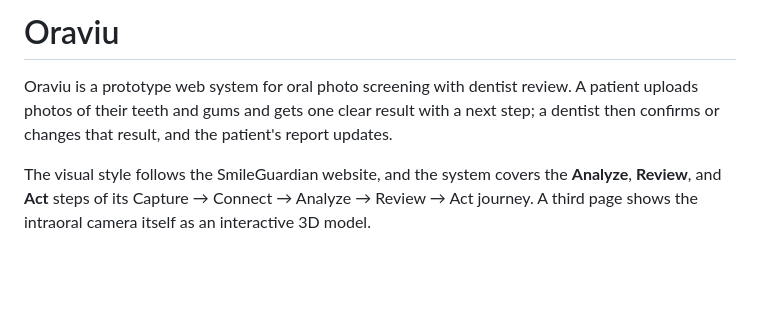
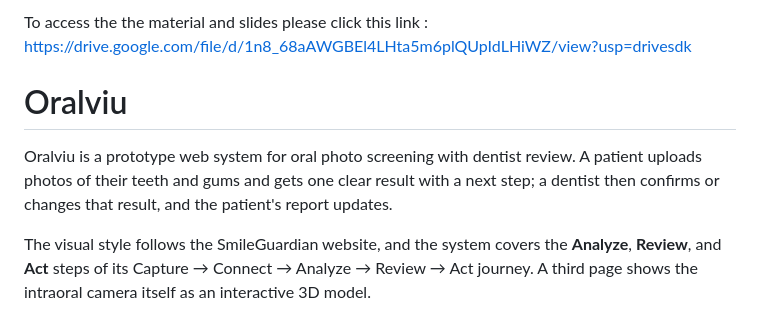
Before and after one commit to 8bitEncoder/Oralviu-Dormathon, a Markdown page: readme.md, the part around the change. GitHub-like rendering; blank space fills up the shorter version.

Commit message:
Rename project and add access link for materials
Updated project name from 'Oraviu' to 'Oralviu' and added a link for materials.

```diff
--- a/readme.md
+++ b/readme.md
@@ -1,6 +1,9 @@
-# Oraviu
+To access the the material and slides please click this link : https://drive.google.com/file/d/1n8_68aAWGBEl4LHta5m6plQUpIdLHiWZ/view?usp=drivesdk
 
-Oraviu is a prototype web system for oral photo screening with dentist review. A patient uploads photos of their teeth and gums and gets one clear result with a next step; a dentist then confirms or changes that result, and the patient's report updates.
+
+# Oralviu
+
+Oralviu is a prototype web system for oral photo screening with dentist review. A patient uploads photos of their teeth and gums and gets one clear result with a next step; a dentist then confirms or changes that result, and the patient's report updates.
 
 The visual style follows the SmileGuardian website, and the system covers the **Analyze**, **Review**, and **Act** steps of its Capture → Connect → Analyze → Review → Act journey. A third page shows the intraoral camera itself as an interactive 3D model.
 
```
